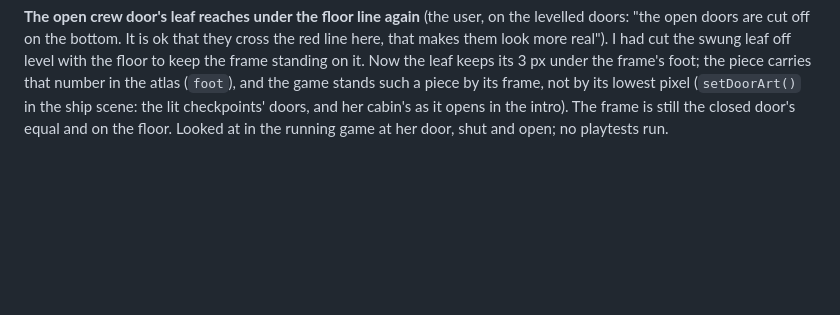
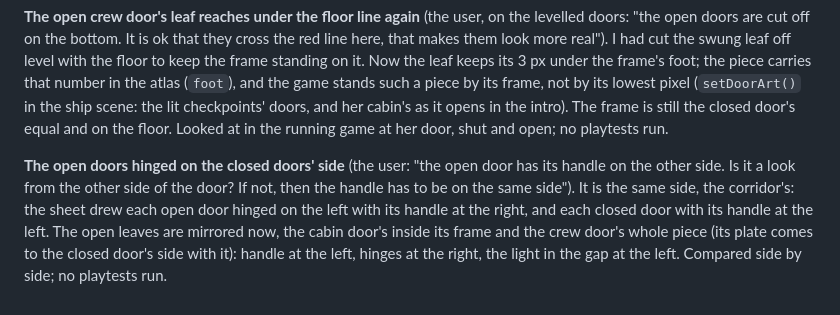
Before and after one commit to ramzesich/mysterious_female, a Markdown page: docs/progress-decisions.md, the part around the change. Rendered like a GitHub page; blank space fills up the shorter version.

```diff
--- a/docs/progress-decisions.md
+++ b/docs/progress-decisions.md
@@ -1578,3 +1578,11 @@ number in the atlas (`foot`), and the game stands such a piece by its frame, not
 pixel (`setDoorArt()` in the ship scene: the lit checkpoints' doors, and her cabin's as it opens
 in the intro). The frame is still the closed door's equal and on the floor. Looked at in the
 running game at her door, shut and open; no playtests run.
+
+**The open doors hinged on the closed doors' side** (the user: "the open door has its handle on
+the other side. Is it a look from the other side of the door? If not, then the handle has to be
+on the same side"). It is the same side, the corridor's: the sheet drew each open door hinged on
+the left with its handle at the right, and each closed door with its handle at the left. The
+open leaves are mirrored now, the cabin door's inside its frame and the crew door's whole piece
+(its plate comes to the closed door's side with it): handle at the left, hinges at the right,
+the light in the gap at the left. Compared side by side; no playtests run.
```
Also changed, not shown: CLAUDE.md (+3 -1 lines), assets/ship/ship.png, 1 other file.
